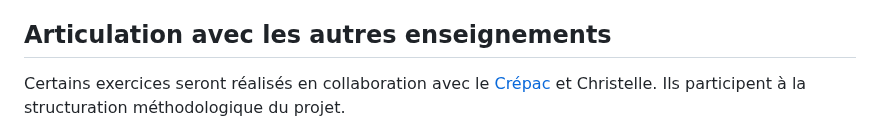
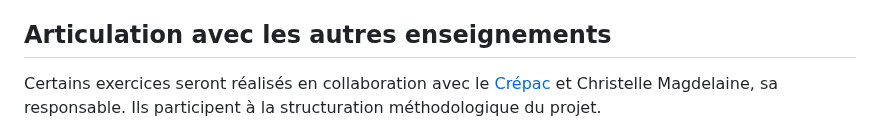
Before and after one commit to geraldkembellec/cpgi, a Markdown page: README.md, the part around one of its changes. Drawn GitHub-style.

```diff
--- a/README.md
+++ b/README.md
@@ -61,5 +61,5 @@ Ces choix relèvent de votre stratégie projet.
 
 ## Articulation avec les autres enseignements
 
-Certains exercices seront réalisés en collaboration avec le [Crépac](https://portaildoc-intd.cnam.fr/) et Christelle. Ils participent à la structuration méthodologique du projet.
+Certains exercices seront réalisés en collaboration avec le [Crépac](https://portaildoc-intd.cnam.fr/) et Christelle Magdelaine, sa responsable. Ils participent à la structuration méthodologique du projet.
 
```
Also changed, not shown: other parts of README.md (+1 -1 lines).
